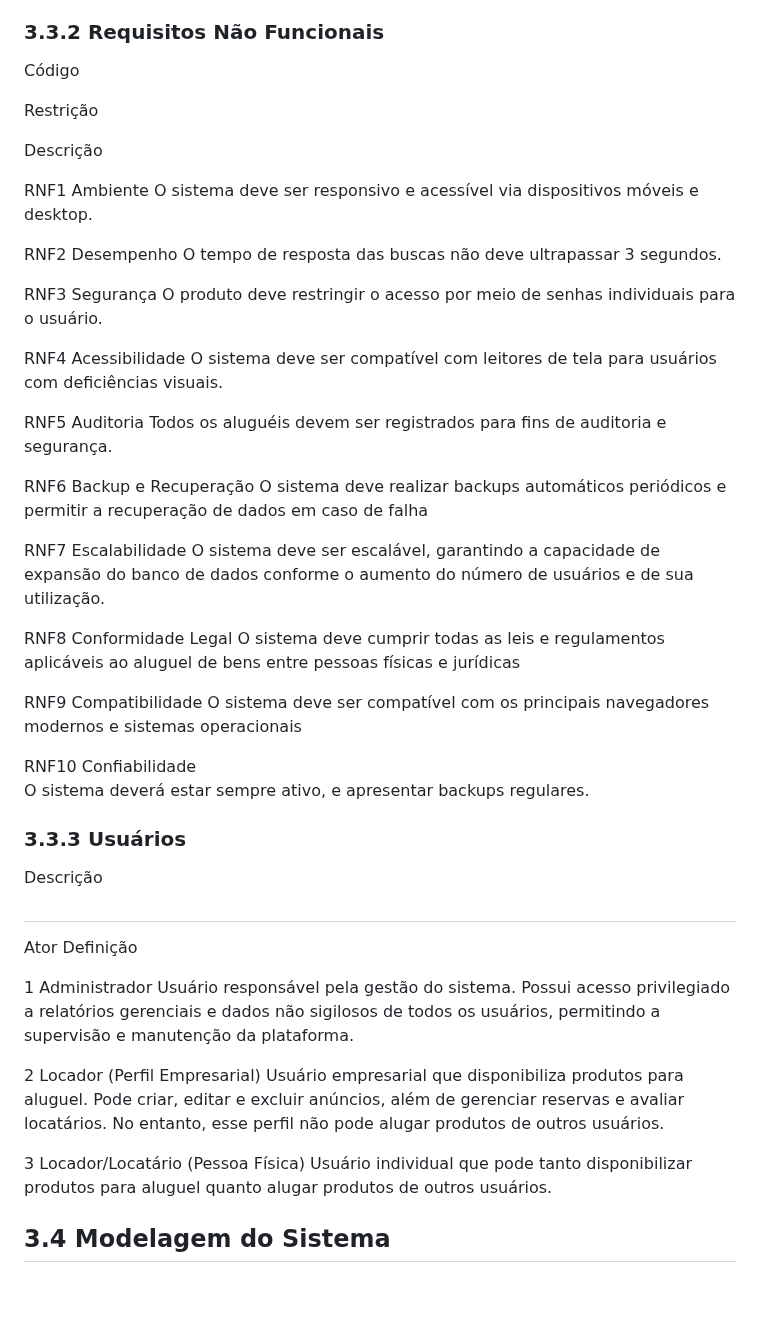
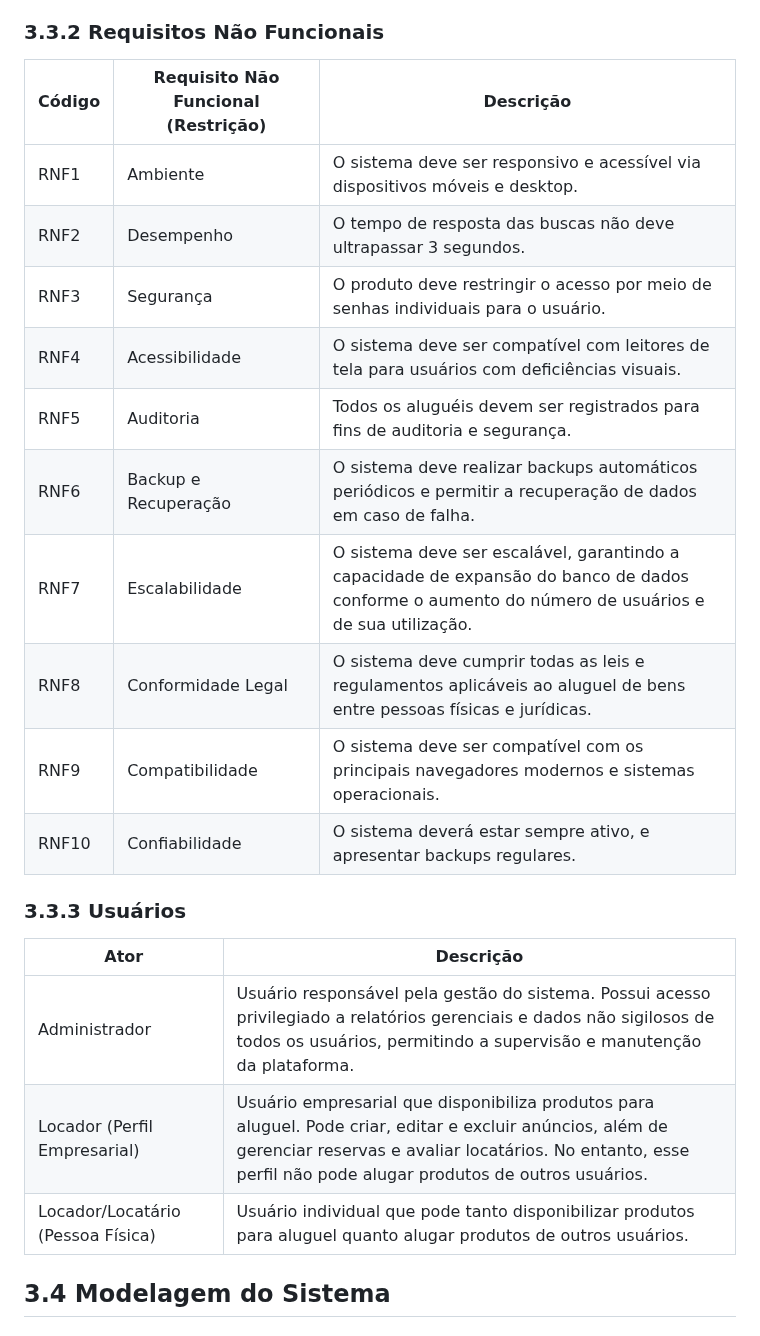
Before and after one commit to ICEI-PUC-Minas-PMV-SI/pmv-si-2025-1-pe3-t4-ta-na-mao-alugueis, a Markdown page: docs/especificacao.md, the part around one of its changes. GitHub-like rendering; blank space fills up the shorter version.

```diff
--- a/docs/especificacao.md
+++ b/docs/especificacao.md
@@ -123,73 +64,28 @@ O Sistema deve permitir que o locatário realize o pagamento da locação ao loc
 
 ### 3.3.2 Requisitos Não Funcionais
 
+| Código | Requisito Não Funcional (Restrição) | Descrição |
+|--------------------|---------------------------|----------------------------|
+| RNF1 | Ambiente | O sistema deve ser responsivo e acessível via dispositivos móveis e desktop.|
+| RNF2 | Desempenho | O tempo de resposta das buscas não deve ultrapassar 3 segundos. |
+| RNF3 |	Segurança | O produto deve restringir o acesso por meio de senhas individuais para o usuário. |
+| RNF4 |	Acessibilidade | O sistema deve ser compatível com leitores de tela para usuários com deficiências visuais. |
+| RNF5 |	Auditoria | Todos os aluguéis devem ser registrados para fins de auditoria e segurança. |
+| RNF6 | Backup e Recuperação  | O sistema deve realizar backups automáticos periódicos e permitir a recuperação de dados em caso de falha. |
+| RNF7 | Escalabilidade | O sistema deve ser escalável, garantindo a capacidade de expansão do banco de dados conforme o aumento do número de usuários e de sua utilização.   |
+| RNF8 |	Conformidade Legal  | O sistema deve cumprir todas as leis e regulamentos aplicáveis ao aluguel de bens entre pessoas físicas e jurídicas. |
+| RNF9 |	Compatibilidade | O sistema deve ser compatível com os principais navegadores modernos e sistemas operacionais. |
+| RNF10 |	Confiabilidade | O sistema deverá estar sempre ativo, e apresentar backups regulares. |
 
-Código
-
-Restrição
-
-Descrição
-
-RNF1
-Ambiente
-O sistema deve ser responsivo e acessível via dispositivos móveis e desktop.
-
-RNF2
-Desempenho
-O tempo de resposta das buscas não deve ultrapassar 3 segundos.
-
-RNF3
-Segurança
-O produto deve restringir o acesso por meio de senhas individuais para o usuário.
-
-RNF4
-Acessibilidade
-O sistema deve ser compatível com leitores de tela para usuários com deficiências visuais.
-
-RNF5
-Auditoria
-Todos os aluguéis devem ser registrados para fins de auditoria e segurança.
-
-RNF6
-Backup e Recuperação
-O sistema deve realizar backups automáticos periódicos e permitir a recuperação de dados em caso de falha
-
-RNF7
-Escalabilidade
-O sistema deve ser escalável, garantindo a capacidade de expansão do banco de dados conforme o aumento do número de usuários e de sua utilização.
-
-RNF8
-Conformidade Legal
-O sistema deve cumprir todas as leis e regulamentos aplicáveis ao aluguel de bens entre pessoas físicas e jurídicas
-
-RNF9
-Compatibilidade
-O sistema deve ser compatível com os principais navegadores modernos e sistemas operacionais
-
-RNF10
-Confiabilidade
-O sistema deverá estar sempre ativo, e apresentar backups regulares.
 
 
 ### 3.3.3 Usuários
 
-Descrição
-
-#
-Ator
-Definição
-
-1
-Administrador
-Usuário responsável pela gestão do sistema. Possui acesso privilegiado a relatórios gerenciais e dados não sigilosos de todos os usuários, permitindo a supervisão e manutenção da plataforma.
-
-2
-Locador (Perfil Empresarial)
-Usuário empresarial que disponibiliza produtos para aluguel. Pode criar, editar e excluir anúncios, além de gerenciar reservas e avaliar locatários. No entanto, esse perfil não pode alugar produtos de outros usuários.
-
-3
-Locador/Locatário (Pessoa Física)
-Usuário individual que pode tanto disponibilizar produtos para aluguel quanto alugar produtos de outros usuários.
+| Ator | Descrição |
+|--------------------|------------------------------------|
+| Administrador  |	Usuário responsável pela gestão do sistema. Possui acesso privilegiado a relatórios gerenciais e dados não sigilosos de todos os usuários, permitindo a supervisão e manutenção da plataforma.  |
+| Locador (Perfil Empresarial)  |	Usuário empresarial que disponibiliza produtos para aluguel. Pode criar, editar e excluir anúncios, além de gerenciar reservas e avaliar locatários. No entanto, esse perfil não pode alugar produtos de outros usuários.  |
+| Locador/Locatário (Pessoa Física) |	Usuário individual que pode tanto disponibilizar produtos para aluguel quanto alugar produtos de outros usuários.  |
 
 
 ## 3.4 Modelagem do Sistema
```
Also changed, not shown: other parts of docs/especificacao.md (+19 -78 lines).
